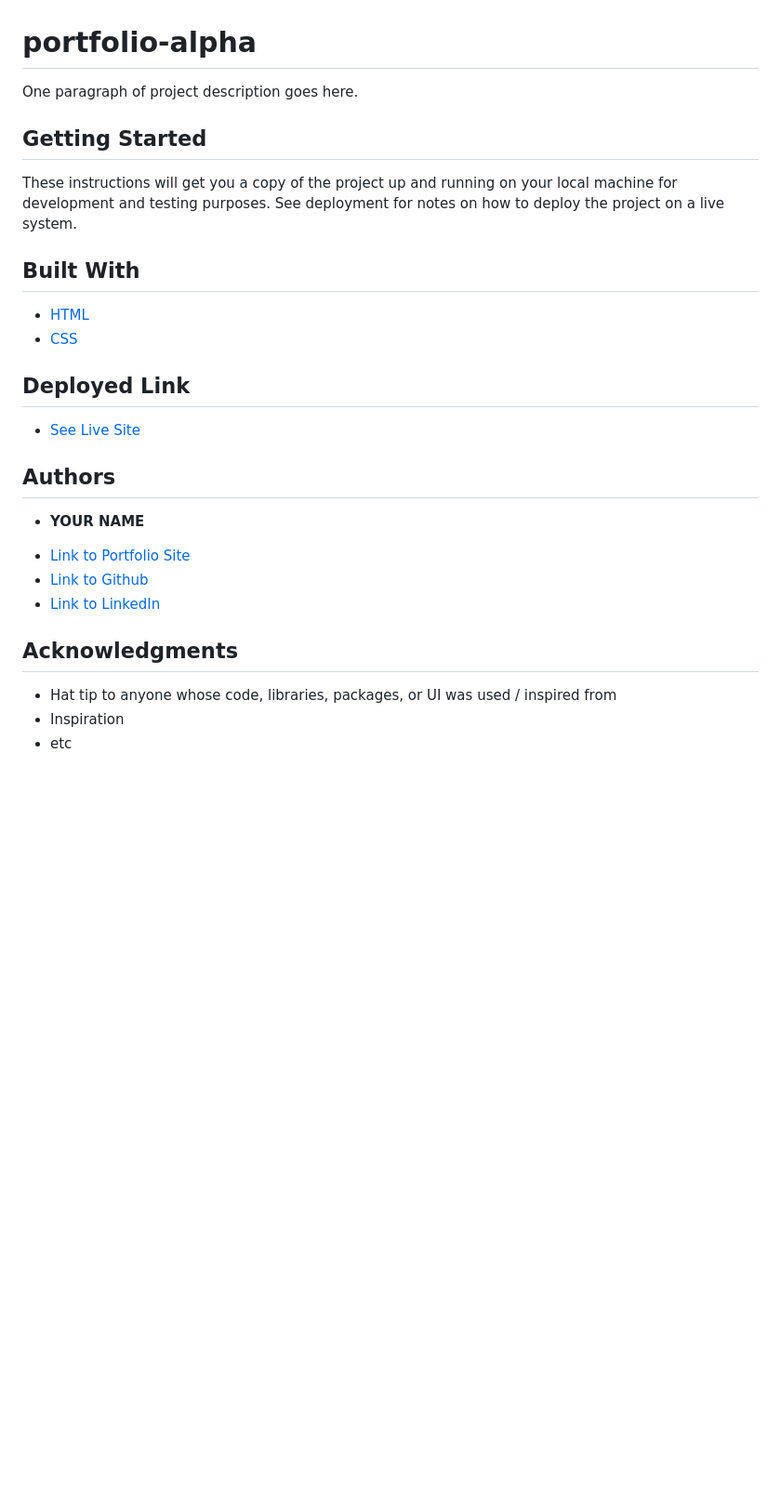
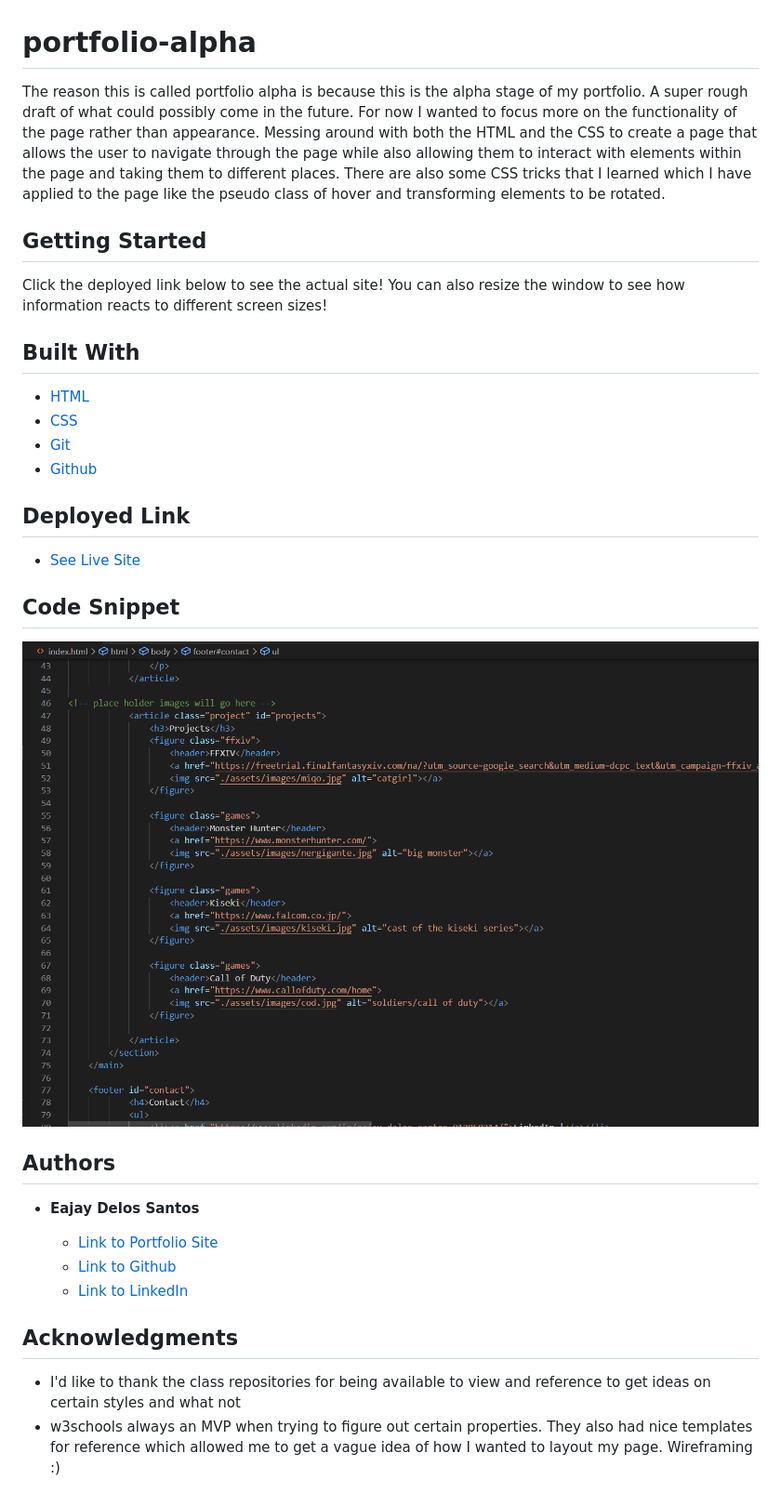
Before and after one commit to EajayD/portfolio-alpha, a Markdown page: README.md, the part around the change printed below. Shown: that part at 93% size. Drawn GitHub-style; pictures changed too: assets/images/Screenshot.png (added); blank space fills up the shorter version.

Commit message:
updated README and added code snippet img

```diff
--- a/README.md
+++ b/README.md
@@ -1,10 +1,10 @@
 # portfolio-alpha
 
-One paragraph of project description goes here.
+The reason this is called portfolio alpha is because this is the alpha stage of my portfolio. A super rough draft of what could possibly come in the future. For now I wanted to focus more on the functionality of the page rather than appearance. Messing around with both the HTML and the CSS to create a page that allows the user to navigate through the page while also allowing them to interact with elements within the page and taking them to different places. There are also some CSS tricks that I learned which I have applied to the page like the pseudo class of hover and transforming elements to be rotated.
 
 ## Getting Started
 
-These instructions will get you a copy of the project up and running on your local machine for development and testing purposes. See deployment for notes on how to deploy the project on a live system.
+Click the deployed link below to see the actual site! You can also resize the window to see how information reacts to different screen sizes!
 
 
 
@@ -12,6 +12,8 @@ These instructions will get you a copy of the project up and running on your loc
 
 * [HTML](https://developer.mozilla.org/en-US/docs/Web/HTML)
 * [CSS](https://developer.mozilla.org/en-US/docs/Web/CSS)
+* [Git](https://git-scm.com/about)
+* [Github](https://github.com/)
 
 ## Deployed Link
 
@@ -19,6 +21,10 @@ These instructions will get you a copy of the project up and running on your loc
 
+
+## Code Snippet
+
+<img src=./assets/images/Screenshot.png alt="code snippet">
 
 ## Authors
 
-* **YOUR NAME**
+* **Eajay Delos Santos**
 
@@ -28,6 +34,5 @@ These instructions will get you a copy of the project up and running on your loc
 
 ## Acknowledgments
 
-* Hat tip to anyone whose code, libraries, packages, or UI was used  / inspired from
-* Inspiration
-* etc
+* I'd like to thank the class repositories for being available to view and reference to get ideas on certain styles and what not
+* w3schools always an MVP when trying to figure out certain properties. They also had nice templates for reference which allowed me to get a vague idea of how I wanted to layout my page. Wireframing :)
```
Also changed, not shown: other parts of README.md (+4 -4 lines).
